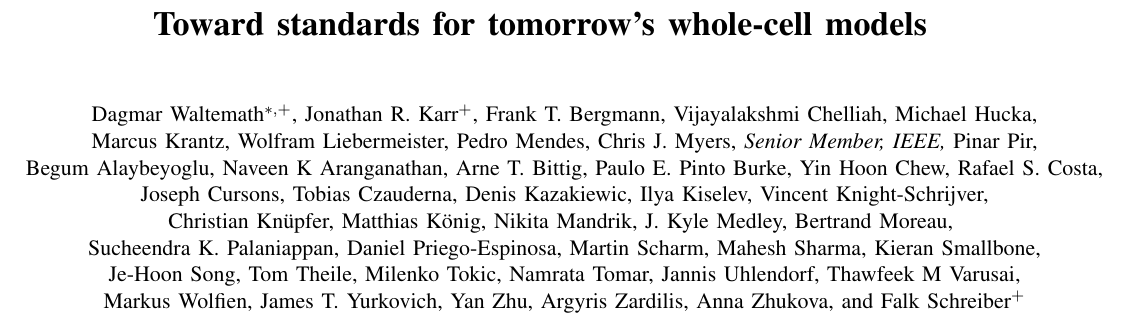
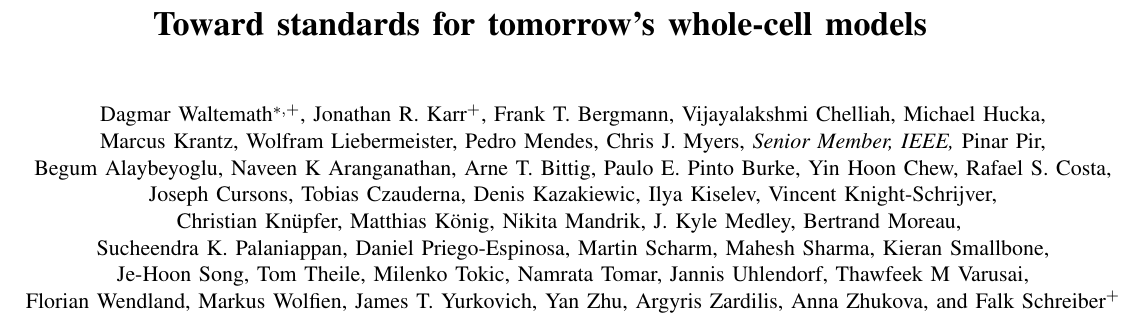
Before and after one commit to whole-cell-tutors/meeting-report, a LaTeX paper (report.tex): part of page 1 of 9, cut so that both start at the same text. Compiled offline with pdfLaTeX.

Commit message:
added Florian co-author, comments to be taken care of by Jonathan

```diff
--- a/report.tex
+++ b/report.tex
@@ -91,6 +91,7 @@
     Namrata Tomar,
     Jannis Uhlendorf,
     Thawfeek M Varusai,\\
+    Florian Wendland,
     Markus Wolfien,
     James T. Yurkovich,
     Yan Zhu,
@@ -103,7 +104,7 @@
         This work was supported in part by the Volkswagen Foundation (Grant to D. W. and F. S.) and the James S. McDonnell Foundation (Postdoctoral Fellowship Award in Studying Complex Systems to J. R. K.).
         \textit{Asterisk indicates corresponding author. Plus indicates these authors contributed equally to this work.}
     }
-    \thanks{$^*$D. Waltemath, A. T. Bittig, M. Scharm, T. Theile, and M. Wolfien are with the Institute of Computer Science, University of Rostock, 18051 Rostock, Germany (e-mail: \email{dagmar.waltemath@uni-rostock.de}; \email{arne.bittig@uni-rostock.de}; \email{martin.scharm@uni-rostock.de}; \email{tom.theile@uni-rostock.de}; \email{markus.wolfien@uni-rostock.de}).}
+    \thanks{$^*$D. Waltemath, A. T. Bittig, M. Scharm, T. Theile, F. Wendland and M. Wolfien are with the Institute of Computer Science, University of Rostock, 18051 Rostock, Germany (e-mail: \email{dagmar.waltemath@uni-rostock.de}; \email{arne.bittig@uni-rostock.de}; \email{martin.scharm@uni-rostock.de}; \email{tom.theile@uni-rostock.de}; \email{florian.wendland@uni-rostock.de}; \email{markus.wolfien@uni-rostock.de}).}
     \thanks{J.~R. Karr is with the Department of Genetics \& Genomic Sciences, Icahn School of Medicine at Mount Sinai, New York, NY 10029, USA (e-mail: \email{karr@mssm.edu}).}
     \thanks{C.~J. Myers is with the Department of Electrical and Computer Engineering, University of Utah, Salt Lake City, Utah 84112, USA (e-mail: \email{myers@ece.utah.edu}).}
     \thanks{M. Hucka is with the Department of Computing and Mathematical Sciences, California Institute of Technology, Pasadena, CA 91125, USA (e-mail: \email{mhucka@caltech.edu}).}
```
